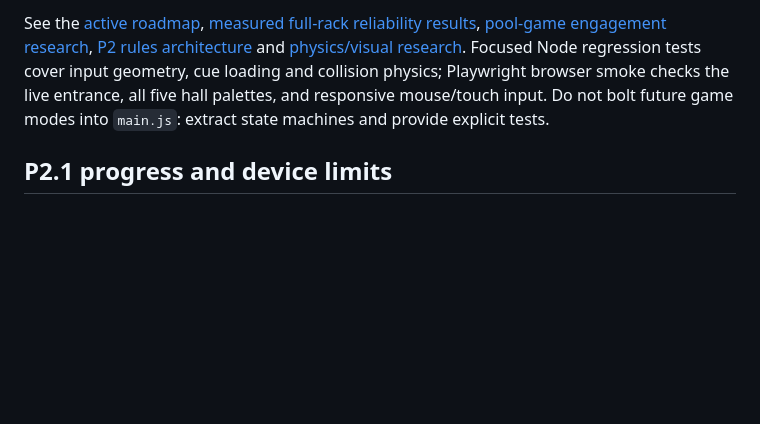
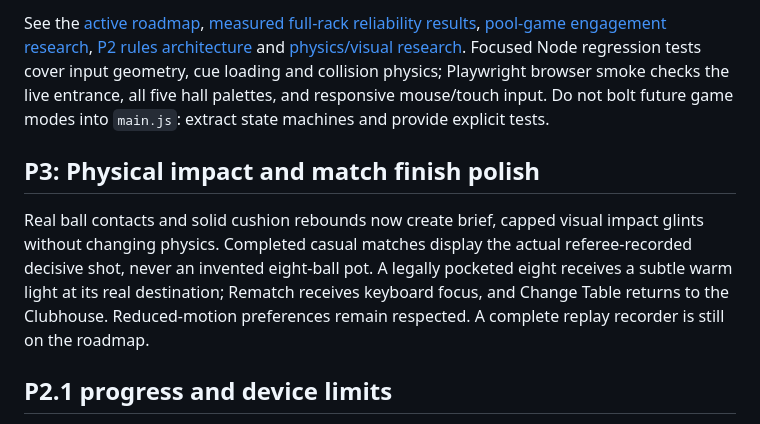
Before and after one commit to builtbysai/Ghost-Ball, a Markdown page: README.md, the part around the change. GitHub-like rendering; blank space fills up the shorter version.

Commit message:
P3: Document genuine impact and result polish

```diff
--- a/README.md
+++ b/README.md
@@ -52,6 +52,10 @@ No dependencies or build step. Code is grouped by responsibility:
 
 See the [active roadmap](docs/ROADMAP.md), [measured full-rack reliability results](docs/P2-1-RELIABILITY-LAB.md), [pool-game engagement research](docs/ENGAGEMENT-RESEARCH.md), [P2 rules architecture](docs/P2-RULES-ARCHITECTURE.md) and [physics/visual research](docs/RESEARCH.md). Focused Node regression tests cover input geometry, cue loading and collision physics; Playwright browser smoke checks the live entrance, all five hall palettes, and responsive mouse/touch input. Do not bolt future game modes into `main.js`: extract state machines and provide explicit tests.
 
+## P3: Physical impact and match finish polish
+
+Real ball contacts and solid cushion rebounds now create brief, capped visual impact glints without changing physics. Completed casual matches display the actual referee-recorded decisive shot, never an invented eight-ball pot. A legally pocketed eight receives a subtle warm light at its real destination; Rematch receives keyboard focus, and Change Table returns to the Clubhouse. Reduced-motion preferences remain respected. A complete replay recorder is still on the roadmap.
+
 ## P2.1 progress and device limits
 
 Full-rack tests now include 12 repeatable CPU matches, reversed seats,
```
